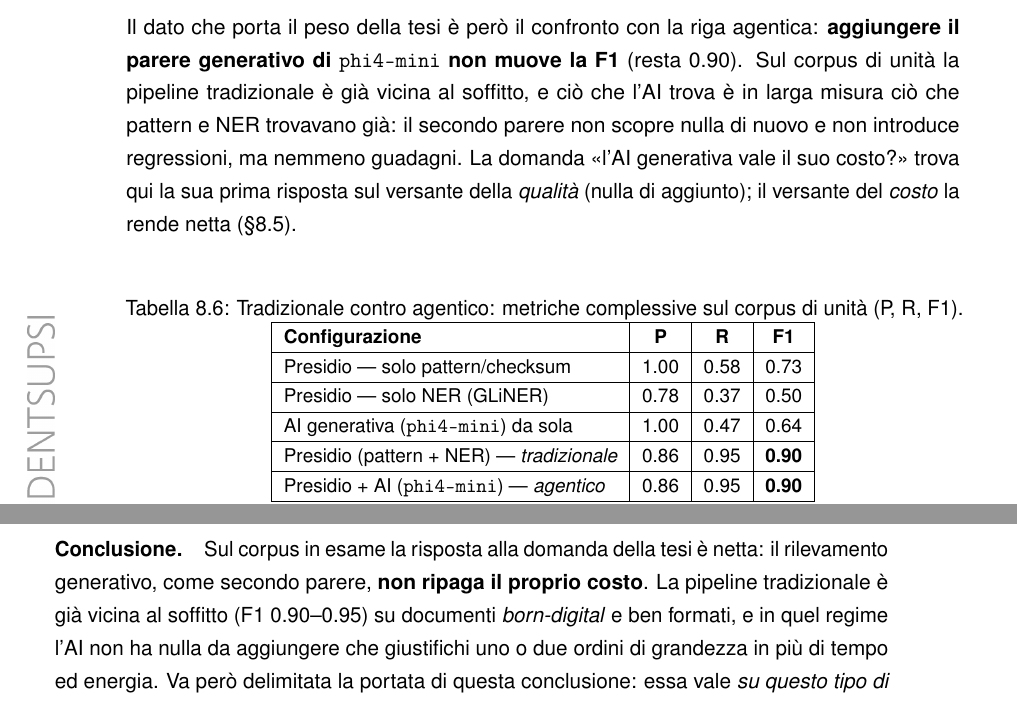
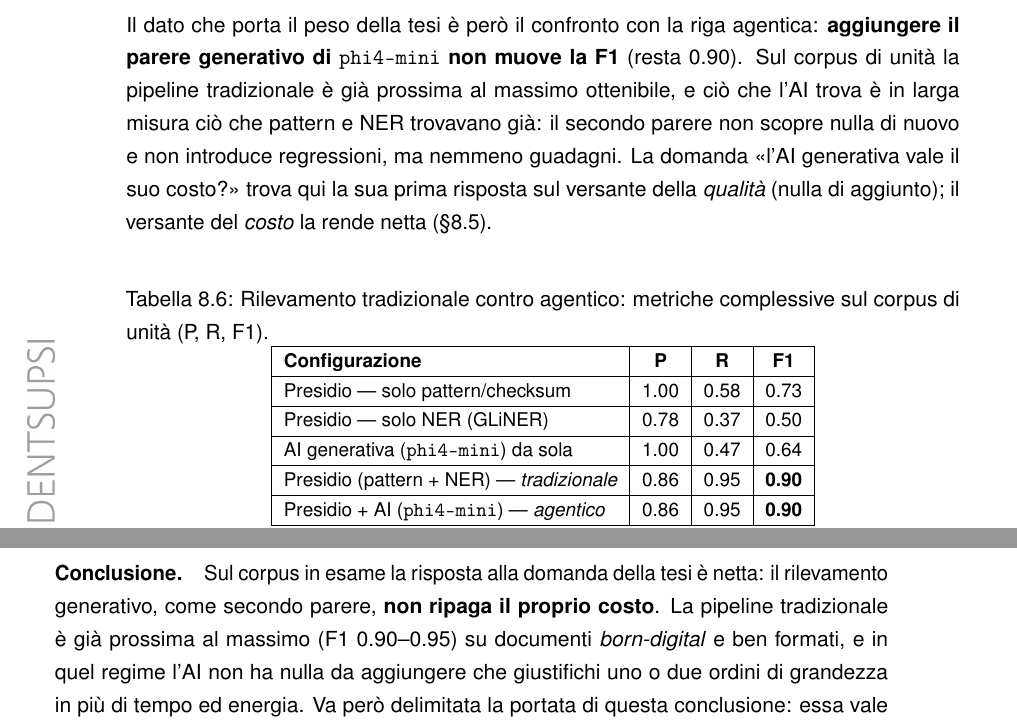
Before and after one commit to algiiii/PII_Detection, a LaTeX thesis (doc/DOC_Algisi.tex, which reads doc/sections/8_test.tex): two parts of pages 106 and 111 of 153, joined at a grey line, cut so that both start at the same text. Compiled offline with pdfLaTeX.

Commit message:
DOCS: fix 80 + 81 + 84

```diff
--- a/doc/sections/8_test.tex
+++ b/doc/sections/8_test.tex
@@ -256,11 +256,11 @@ Le tre tabelle che seguono riportano, per ciascun rilevatore preso isolatamente
 
 Riuniti i rilevatori nella pipeline di fusione (\texttt{MergeEngine}), la Tabella~\ref{tab:test-detection-confronto} confronta l'approccio \textbf{tradizionale} --- Presidio come somma di pattern e NER --- con la sua estensione \textbf{agentica}, in cui il rilevatore generativo interviene come secondo parere. Il risultato conferma la complementarità già vista: unendo pattern e NER, la F1 complessiva balza a \textbf{0.90} (recall 0.95), ben oltre lo 0.73 del solo pattern e lo 0.50 del solo NER --- ciascuno copre i buchi dell'altro. È l'esito che motiva l'adozione di Presidio con GLiNER (§\ref{sec:valutazione-presidio}, §\ref{sec:scelta-modello-llm}).
 
-Il dato che porta il peso della tesi è però il confronto con la riga agentica: \textbf{aggiungere il parere generativo di \texttt{phi4-mini} non muove la F1} (resta 0.90). Sul corpus di unità la pipeline tradizionale è già vicina al soffitto, e ciò che l'AI trova è in larga misura ciò che pattern e NER trovavano già: il secondo parere non scopre nulla di nuovo e non introduce regressioni, ma nemmeno guadagni. La domanda «l'AI generativa vale il suo costo?» trova qui la sua prima risposta sul versante della \emph{qualità} (nulla di aggiunto); il versante del \emph{costo} la rende netta (§\ref{sec:test-ai-multimodello}).
+Il dato che porta il peso della tesi è però il confronto con la riga agentica: \textbf{aggiungere il parere generativo di \texttt{phi4-mini} non muove la F1} (resta 0.90). Sul corpus di unità la pipeline tradizionale è già prossima al massimo ottenibile, e ciò che l'AI trova è in larga misura ciò che pattern e NER trovavano già: il secondo parere non scopre nulla di nuovo e non introduce regressioni, ma nemmeno guadagni. La domanda «l'AI generativa vale il suo costo?» trova qui la sua prima risposta sul versante della \emph{qualità} (nulla di aggiunto); il versante del \emph{costo} la rende netta (§\ref{sec:test-ai-multimodello}).
 
 \begin{table}[H]
 	\centering
-	\caption{Tradizionale contro agentico: metriche complessive sul corpus di unità (P, R, F1).}
+	\caption{Rilevamento tradizionale contro agentico: metriche complessive sul corpus di unità (P, R, F1).}
 	\label{tab:test-detection-confronto}
 	\small
 	\begin{tabular}{|l|c|c|c|}
@@ -414,4 +414,4 @@ La sezione precedente ha mostrato che, sul piano della sola qualità, il secondo
 
 Poiché le latenze osservate dipendono dall'inferenza su sola CPU (§\ref{sub:test-ambiente}), è stato condotto un controllo per capire quanto quel vincolo pesi davvero: si è eseguito lo stesso modello (\texttt{phi4-mini}) su Ollama in esecuzione \emph{nativa} sull'host, dove la GPU integrata dell'Apple M2 Pro (Metal) è disponibile, confrontandolo con la misura containerizzata su CPU. L'esito è netto e circoscritto: la latenza del solo passo generativo scende da ${\sim}82.6$ a ${\sim}9.4$ secondi per documento (${\sim}9\times$ più veloce), ma \textbf{la qualità non cambia}. È un risultato atteso, non una sorpresa: la GPU esegue lo stesso identico calcolo del modello, solo più in fretta --- non lo rende «più bravo». La qualità di una risposta dipende dal modello e dal prompt, non dall'hardware su cui gira; la lieve oscillazione di F1 osservata fra i due backend è rumore numerico (calcolo in virgola mobile non bit-identico fra CPU e Metal, versioni diverse del \textit{runtime}), non un guadagno reale. La verifica ha quindi un doppio valore. Da un lato \emph{delimita} il vincolo: l'esecuzione su CPU penalizza la \emph{velocità}, non l'accuratezza, e non è perciò un limite «bloccante» sul piano dei risultati. Dall'altro \emph{non} sposta la conclusione del capitolo: anche nel caso migliore l'inferenza generativa resta di quasi due ordini di grandezza più lenta del rilevamento tradizionale (${\sim}9.4$ contro ${\sim}0.13$ s/doc), e l'accelerazione GPU non è comunque disponibile nel \textit{target} di \textit{deployment} containerizzato, dove la GPU non è esposta alla \textit{VM} (§\ref{sub:test-ambiente}).
 
-\paragraph*{Conclusione.} Sul corpus in esame la risposta alla domanda della tesi è netta: il rilevamento generativo, come secondo parere, \textbf{non ripaga il proprio costo}. La pipeline tradizionale è già vicina al soffitto (F1 0.90--0.95) su documenti \emph{born-digital} e ben formati, e in quel regime l'AI non ha nulla da aggiungere che giustifichi uno o due ordini di grandezza in più di tempo ed energia. Va però delimitata la portata di questa conclusione: essa vale \emph{su questo tipo di dato}. Lo scenario in cui il parere generativo potrebbe pagare --- testo rumoroso o da OCR, formati inusuali, PII non strutturata che né i pattern né il NER prevedono --- è precisamente quello che questi corpora, sintetici e puliti, non contengono. Il risultato, insomma, misura con precisione il \emph{caso facile}, dove l'AI è superflua; il caso difficile resta una questione aperta (§\ref{sec:sf-formati}). Da qui la scelta architetturale di tenere l'AI come slot \textbf{opzionale e campionato}, non come stadio sempre attivo (§\ref{sec:impl-detection}): un costo da spendere con parsimonia, dove serve, non di default. Si ricorda infine che le cifre energetiche sono stime \emph{comparative} (§\ref{sec:test-metodo}) e che il corpus è piccolo: i valori vanno letti per il loro ordine di grandezza e per la direzione che indicano, non come misure definitive.
+\paragraph*{Conclusione.} Sul corpus in esame la risposta alla domanda della tesi è netta: il rilevamento generativo, come secondo parere, \textbf{non ripaga il proprio costo}. La pipeline tradizionale è già prossima al massimo (F1 0.90--0.95) su documenti \emph{born-digital} e ben formati, e in quel regime l'AI non ha nulla da aggiungere che giustifichi uno o due ordini di grandezza in più di tempo ed energia. Va però delimitata la portata di questa conclusione: essa vale \emph{su questo tipo di dato}. Lo scenario in cui il parere generativo potrebbe pagare --- testo rumoroso o da OCR, formati inusuali, PII non strutturata che né i pattern né il NER prevedono --- è precisamente quello che questi corpora, sintetici e puliti, non contengono. Il risultato, insomma, misura con precisione il \emph{caso facile}, dove l'AI è superflua; il caso difficile resta una questione aperta (§\ref{sec:sf-formati}). Da qui la scelta architetturale di tenere l'AI come slot \textbf{opzionale e campionato}, non come stadio sempre attivo (§\ref{sec:impl-detection}): un costo da spendere con parsimonia, dove serve, non di default. Si ricorda infine che le cifre energetiche sono stime \emph{comparative} (§\ref{sec:test-metodo}) e che il corpus è piccolo: i valori vanno letti per il loro ordine di grandezza e per la direzione che indicano, non come misure definitive.
```
Also changed, not shown: doc/sections/8_test.tex (2 more changed lines).
